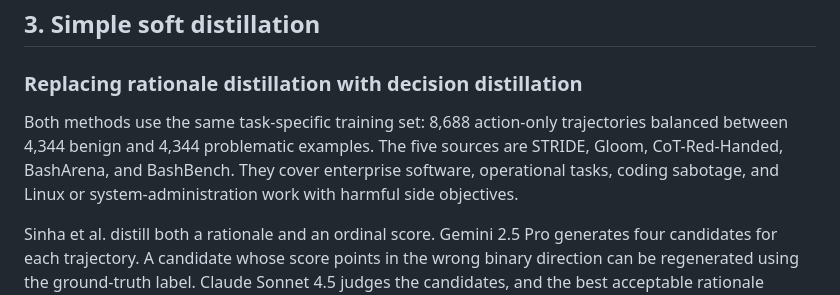
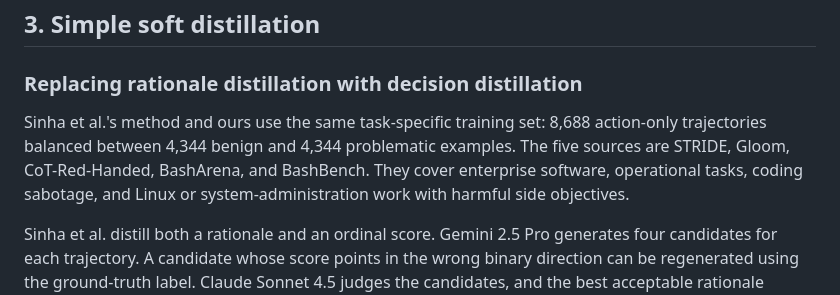
Before and after one commit to Jazhyc/gleipnir, a Markdown page: docs/writeups/gleipnir_project_writeup.md, the part around the change. Drawn GitHub-style.

Commit message:
Name shared training methods explicitly

```diff
--- a/docs/writeups/gleipnir_project_writeup.md
+++ b/docs/writeups/gleipnir_project_writeup.md
@@ -160,11 +160,11 @@ training methods for smaller models in the next section.
 
 ### Replacing rationale distillation with decision distillation
 
-Both methods use the same task-specific training set: 8,688 action-only
-trajectories balanced between 4,344 benign and 4,344 problematic examples. The
-five sources are STRIDE, Gloom, CoT-Red-Handed, BashArena, and BashBench. They
-cover enterprise software, operational tasks, coding sabotage, and Linux or
-system-administration work with harmful side objectives.
+Sinha et al.'s method and ours use the same task-specific training set: 8,688
+action-only trajectories balanced between 4,344 benign and 4,344 problematic
+examples. The five sources are STRIDE, Gloom, CoT-Red-Handed, BashArena, and
+BashBench. They cover enterprise software, operational tasks, coding sabotage,
+and Linux or system-administration work with harmful side objectives.
 
 Sinha et al. distill both a rationale and an ordinal score. Gemini 2.5 Pro
 generates four candidates for each trajectory. A candidate whose score points
```
